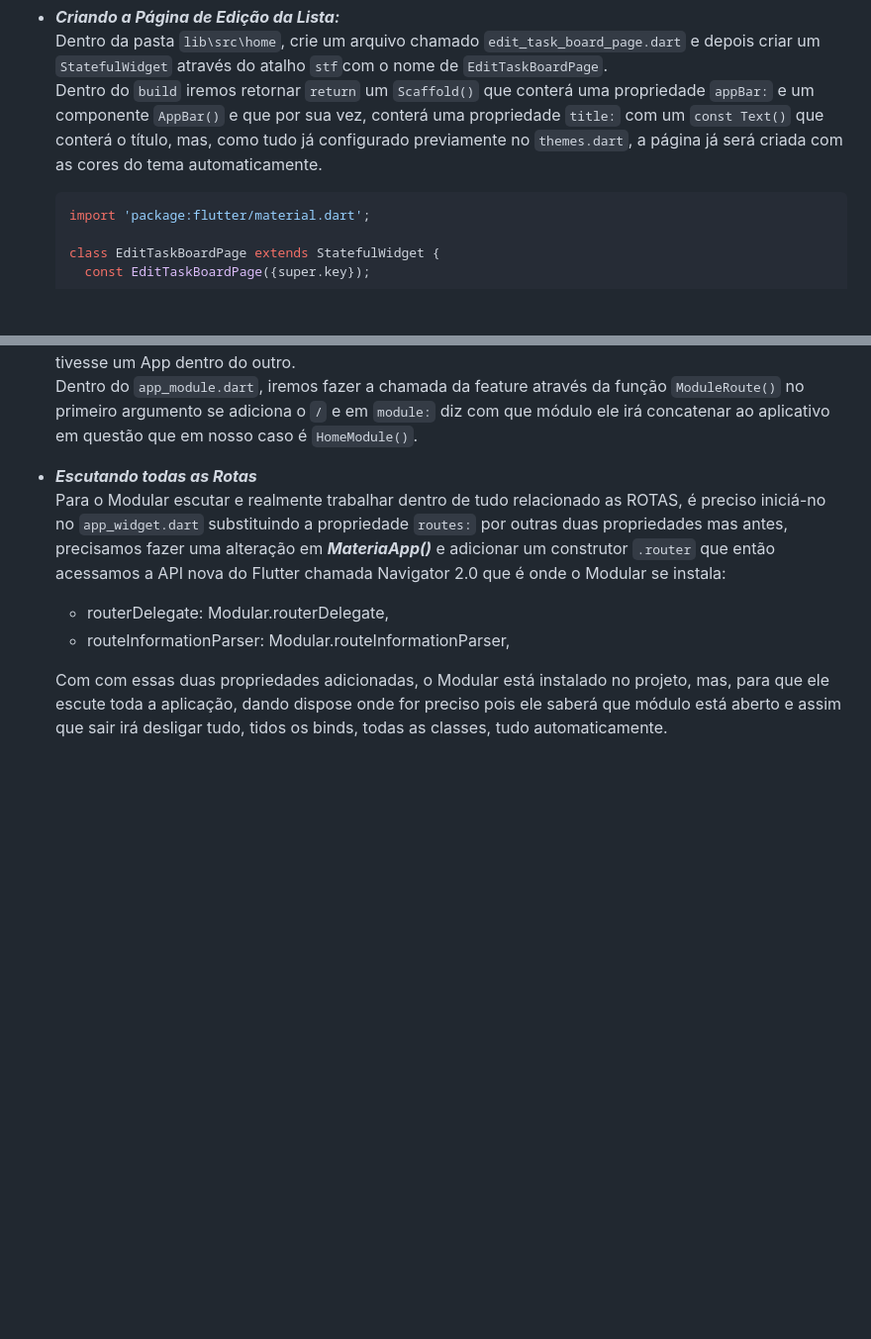
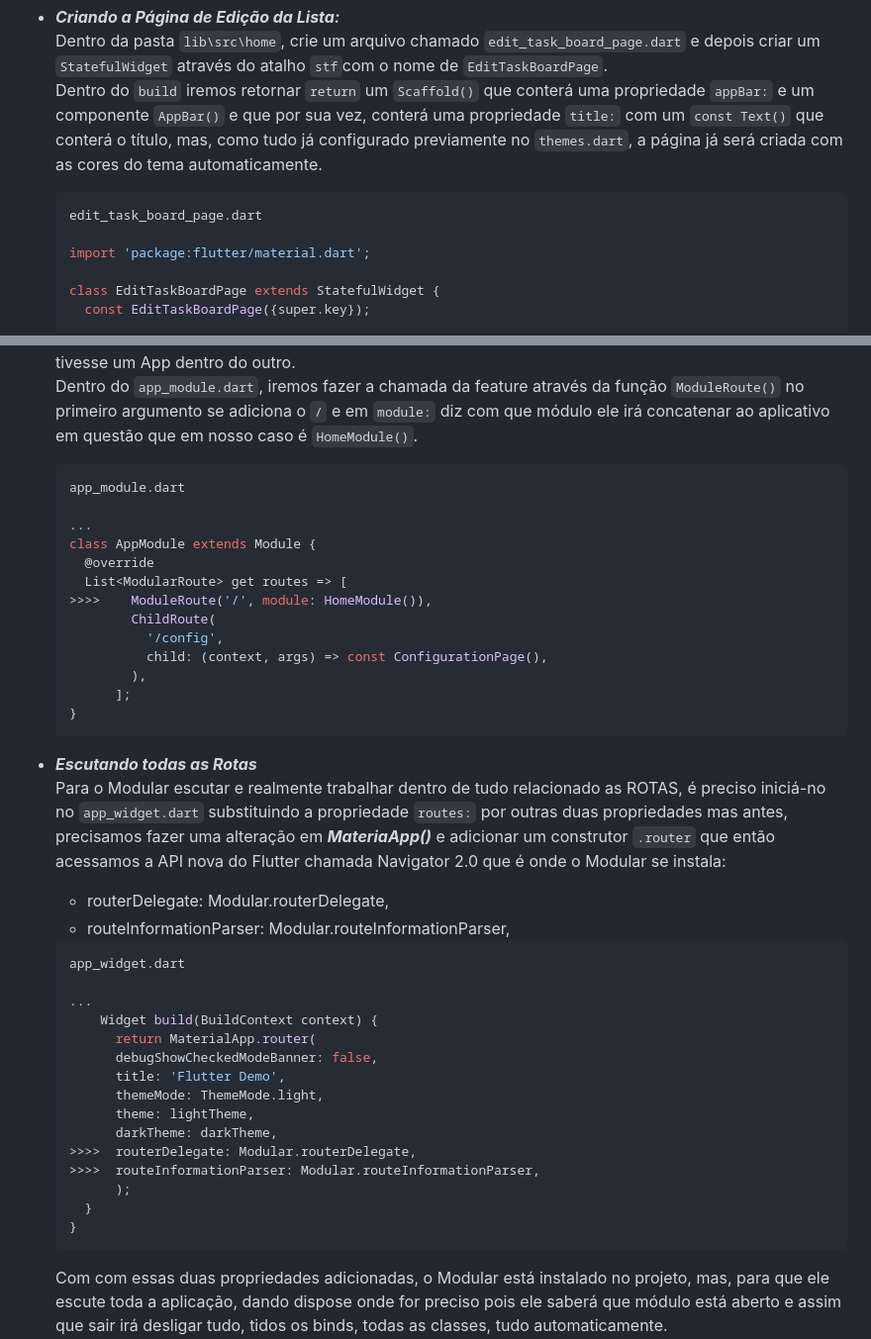
Before and after one commit to MarckVinny/listinha, a Markdown page: ANOTAÇÕES.md, 2 parts joined by grey strips. Shown: that part at 99% size. GitHub-like rendering; blank space fills up the shorter version.

Commit message:
Adicionando códigos AppModule() e AppWidget()

````diff
--- a/ANOTAÇÕES.md
+++ b/ANOTAÇÕES.md
@@ -524,6 +526,8 @@
 Dentro do ``build`` iremos retornar ```return``` um ```Scaffold()``` que conterá uma propriedade ```appBar:``` e um componente ```AppBar()``` e que por sua vez, conterá uma propriedade ```title:``` com um ```const Text()``` que conterá o título, mas, como tudo já configurado previamente no ```themes.dart```, a página já será criada com as cores do tema automaticamente.
 
   ```dart
+  edit_task_board_page.dart
+
   import 'package:flutter/material.dart';
 
   class EditTaskBoardPage extends StatefulWidget {
@@ -632,10 +636,44 @@
 Vamos entender como chamamos o HomeModule() dentro do App principal, pois, essa feature *"recurso"* de HomeModule, pode ser chamado em múltiplos Apps, visto que está totalmente divida, seria como se tivesse um App dentro do outro.
 Dentro do ```app_module.dart```, iremos fazer a chamada da feature através da função ```ModuleRoute()``` no primeiro argumento se adiciona o ```/``` e em ```module:``` diz com que módulo ele irá concatenar ao aplicativo em questão que em nosso caso é ```HomeModule()```.
 
+  ```dart
+  app_module.dart
+
+  ...
+  class AppModule extends Module {
+    @override
+    List<ModularRoute> get routes => [
+  >>>>    ModuleRoute('/', module: HomeModule()),
+          ChildRoute(
+            '/config',
+            child: (context, args) => const ConfigurationPage(),
+          ),
+        ];
+  }
+  ```
+
 - ***Escutando todas as Rotas***<a id="aula5-EscutandoTodasRotas"></a>
 Para o Modular escutar e realmente trabalhar dentro de tudo relacionado as ROTAS, é preciso iniciá-no no ```app_widget.dart``` substituindo a propriedade ```routes:``` por outras duas propriedades mas antes, precisamos fazer uma alteração em ***MateriaApp()*** e adicionar um construtor ```.router``` que então acessamos a API nova do Flutter chamada Navigator 2.0 que é onde o Modular se instala:
   - routerDelegate: Modular.routerDelegate,
   - routeInformationParser: Modular.routeInformationParser,
+
+  ```dart
+  app_widget.dart
+
+  ...
+      Widget build(BuildContext context) {
+        return MaterialApp.router(
+        debugShowCheckedModeBanner: false,
+        title: 'Flutter Demo',
+        themeMode: ThemeMode.light,
+        theme: lightTheme,
+        darkTheme: darkTheme,
+  >>>>  routerDelegate: Modular.routerDelegate,
+  >>>>  routeInformationParser: Modular.routeInformationParser,
+        );
+    }
+  }
+  ```
 
   Com com essas duas propriedades adicionadas, o Modular está instalado no projeto, mas, para que ele escute toda a aplicação, dando dispose onde for preciso pois ele saberá que módulo está aberto e assim que sair irá desligar tudo, tidos os binds, todas as classes, tudo automaticamente.
 Então ele precisa ser adicionado na raiz da aplicação, no ```main.dart``` envolvendo a aplicação principal ```AppWidget()``` com um widget e renomeando para ```ModularApp()``` para que possa escutar toda a aplicação.
````
Also changed, not shown: other parts of ANOTAÇÕES.md (+7 -5 lines).
